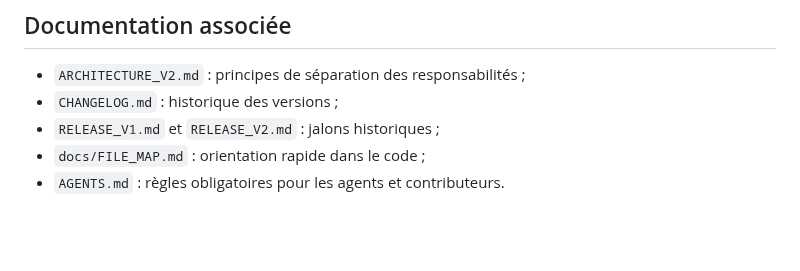
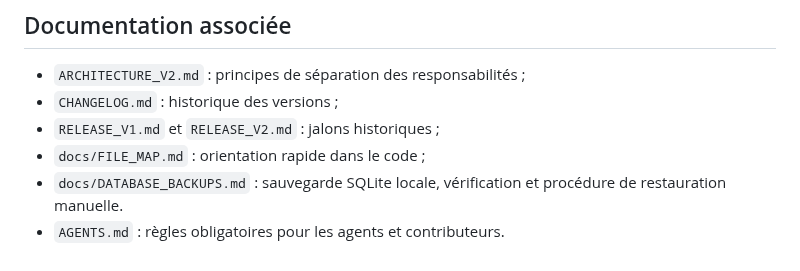
Before and after one commit to PeterBachour/flow-finance, a Markdown page: README.md, the part around the change. Rendered like a GitHub page; blank space fills up the shorter version.

Commit message:
docs: link verified database backup guide

```diff
--- a/README.md
+++ b/README.md
@@ -387,4 +387,5 @@ Les réponses API de diagnostic ne doivent jamais exposer de secret. Les donnée
 - `CHANGELOG.md` : historique des versions ;
 - `RELEASE_V1.md` et `RELEASE_V2.md` : jalons historiques ;
 - `docs/FILE_MAP.md` : orientation rapide dans le code ;
+- `docs/DATABASE_BACKUPS.md` : sauvegarde SQLite locale, vérification et procédure de restauration manuelle.
 - `AGENTS.md` : règles obligatoires pour les agents et contributeurs.
```
